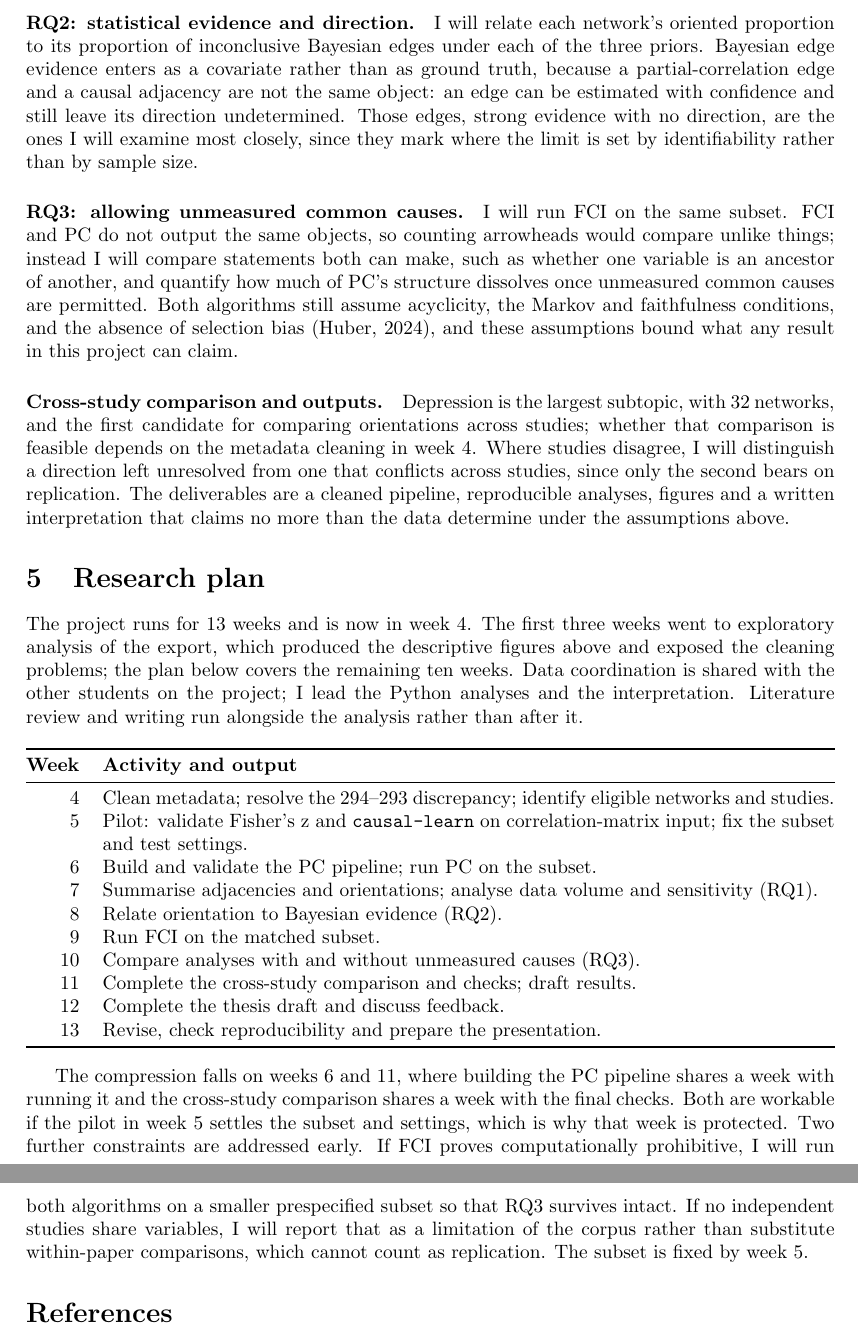
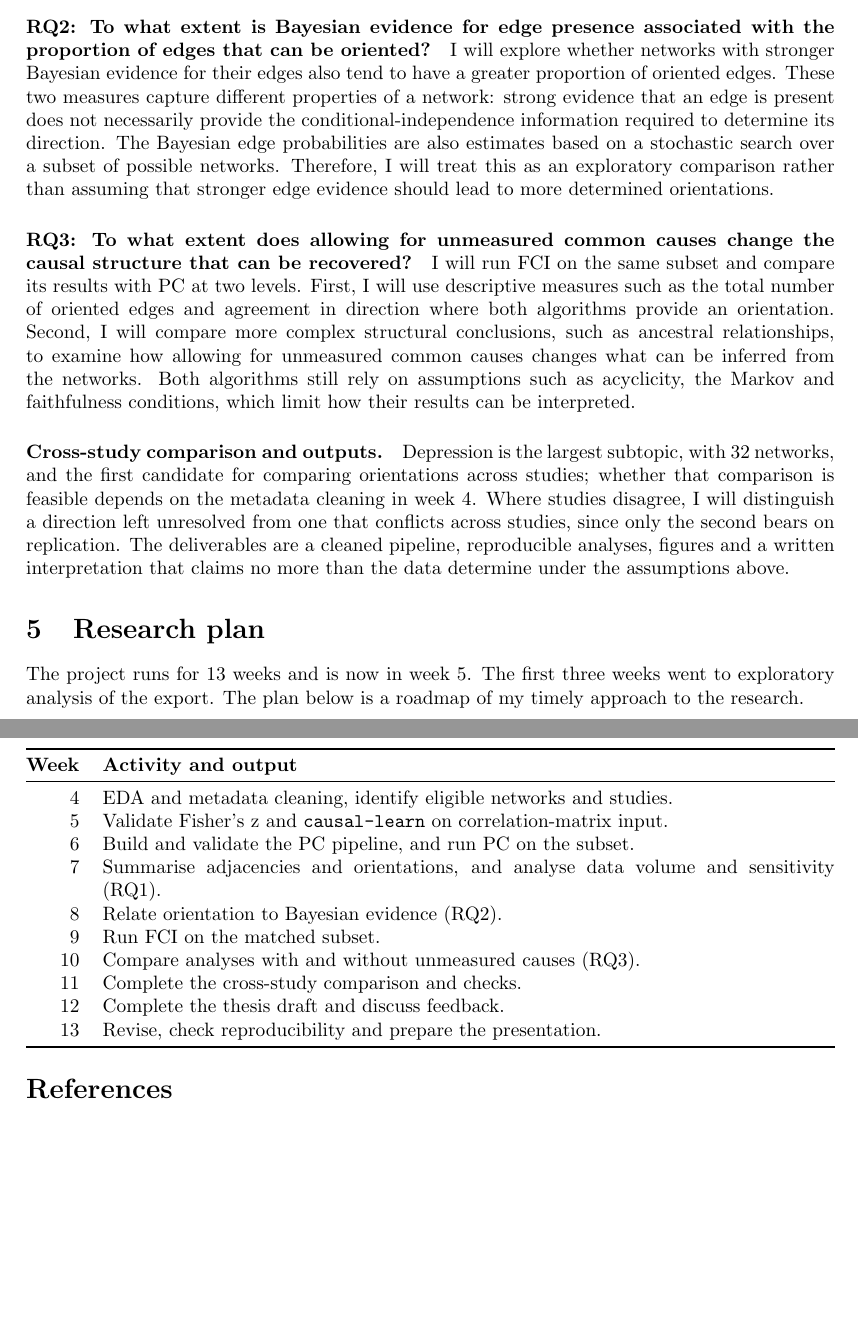
Before and after one commit to HNagouda/BEP-JBDSCI, a LaTeX document (paper/draft_proposal/Harsh Nagouda - Draft Proposal.tex): two parts of pages 3 and 4 of 4, joined at a grey line, cut at the place of the change, the shorter picture padded with empty space. Compiled offline with pdfLaTeX.

Commit message:
updated draft

```diff
--- a/paper/draft_proposal/Harsh Nagouda - Draft Proposal.tex
+++ b/paper/draft_proposal/Harsh Nagouda - Draft Proposal.tex
@@ -4,9 +4,9 @@
 \usepackage[round,authoryear]{natbib}
 \usepackage[hidelinks]{hyperref}
 
-\title{Recoverability of causal structure\\from psychological networks?}
-\author{Harsh Nagouda \\ \small BEP research proposal, first draft}
-\date{21 September 2026}
+\title{Bridging Correlation and Causation: Recovering Causal Structure in Psychological Networks}
+\author{Harsh Nagouda \\ \small BEP research proposal}
+\date{28 September 2026}
 
 \begin{document}
 \maketitle
@@ -105,20 +86,7 @@ whole story.
 
-\paragraph{RQ2: statistical evidence and direction.} I will relate each network's
-oriented proportion to its proportion of inconclusive Bayesian edges under each of the
-three priors. Bayesian edge evidence enters as a covariate rather than as ground truth,
-because a partial-correlation edge and a causal adjacency are not the same object: an
-edge can be estimated with confidence and still leave its direction undetermined. Those
-edges, strong evidence with no direction, are the ones I will examine most closely,
-since they mark where the limit is set by identifiability rather than by sample size.
+\paragraph{RQ2: To what extent is Bayesian evidence for edge presence associated with the proportion of edges that can be oriented?} I will explore whether networks with stronger Bayesian evidence for their edges also tend to have a greater proportion of oriented edges. These two measures capture different properties of a network: strong evidence that an edge is present does not necessarily provide the conditional-independence information required to determine its direction. The Bayesian edge probabilities are also estimates based on a stochastic search over a subset of possible networks. Therefore, I will treat this as an exploratory comparison rather than assuming that stronger edge evidence should lead to more determined orientations.
 
-\paragraph{RQ3: allowing unmeasured common causes.} I will run FCI on the same subset.
-FCI and PC do not output the same objects, so counting arrowheads would compare unlike
-things; instead I will compare statements both can make, such as whether one variable
-is an ancestor of another, and quantify how much of PC's structure dissolves once
-unmeasured common causes are permitted. Both algorithms still assume acyclicity, the
-Markov and faithfulness conditions, and the absence of selection bias
-\citep{huber2024}, and these assumptions bound what any result in this project can
-claim.
+\paragraph{RQ3: To what extent does allowing for unmeasured common causes change the causal structure that can be recovered?} I will run FCI on the same subset and compare its results with PC at two levels. First, I will use descriptive measures such as the total number of oriented edges and agreement in direction where both algorithms provide an orientation. Second, I will compare more complex structural conclusions, such as ancestral relationships, to examine how allowing for unmeasured common causes changes what can be inferred from the networks. Both algorithms still rely on assumptions such as acyclicity, the Markov and faithfulness conditions, which limit how their results can be interpreted.
 
 \paragraph{Cross-study comparison and outputs.} Depression is the largest subtopic, with
 32 networks, and the first candidate for comparing orientations across studies; whether
@@ -130,41 +98,28 @@ more than the data determine under the assumptions above.
 
 \section{Research plan}
 
-The project runs for 13 weeks and is now in week 4. The first three weeks went to
-exploratory analysis of the export, which produced the descriptive figures above and
-exposed the cleaning problems; the plan below covers the remaining ten weeks. Data
-coordination is shared with the other students on the project; I lead the Python
-analyses and the interpretation. Literature review and writing run alongside the
-analysis rather than after it.
+The project runs for 13 weeks and is now in week 5. The first three weeks went to
+exploratory analysis of the export. The plan below is a roadmap of my timely approach to the research.
 
 \begin{center}
 \begin{tabularx}{\textwidth}{@{}r X@{}}
 \toprule
 \textbf{Week} & \textbf{Activity and output} \\
 \midrule
-4 & Clean metadata; resolve the 294--293 discrepancy; identify eligible networks and studies. \\
-5 & Pilot: validate Fisher's z and \texttt{causal-learn} on correlation-matrix input; fix the subset and test settings. \\
-6 & Build and validate the PC pipeline; run PC on the subset. \\
-7 & Summarise adjacencies and orientations; analyse data volume and sensitivity (RQ1). \\
+4 & EDA and metadata cleaning, identify eligible networks and studies. \\
+5 & Validate Fisher's z and \texttt{causal-learn} on correlation-matrix input. \\
+6 & Build and validate the PC pipeline, and run PC on the subset. \\
+7 & Summarise adjacencies and orientations, and analyse data volume and sensitivity (RQ1). \\
 8 & Relate orientation to Bayesian evidence (RQ2). \\
 9 & Run FCI on the matched subset. \\
 10 & Compare analyses with and without unmeasured causes (RQ3). \\
-11 & Complete the cross-study comparison and checks; draft results. \\
+11 & Complete the cross-study comparison and checks. \\
 12 & Complete the thesis draft and discuss feedback. \\
 13 & Revise, check reproducibility and prepare the presentation. \\
 \bottomrule
 \end{tabularx}
 \end{center}
 
-The compression falls on weeks 6 and 11, where building the PC pipeline shares a week
-with running it and the cross-study comparison shares a week with the final checks.
-Both are workable if the pilot in week 5 settles the subset and settings, which is why
-that week is protected. Two further constraints are addressed early. If FCI proves
-computationally prohibitive, I will run both algorithms on a smaller prespecified
-subset so that RQ3 survives intact. If no independent studies share variables, I will
-report that as a limitation of the corpus rather than substitute within-paper
-comparisons, which cannot count as replication. The subset is fixed by week 5.
-
 \bibliographystyle{plainnat}
 \bibliography{references}
 
```
Also changed, not shown: paper/draft_proposal/Harsh Nagouda - Draft Proposal.pdf, paper/draft_proposal/Harsh Nagouda - Draft Proposal.tex (67 more changed lines).
